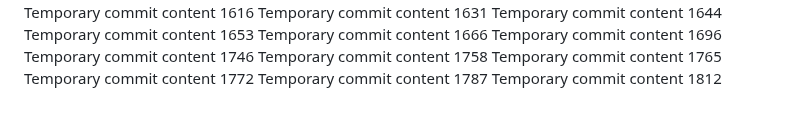
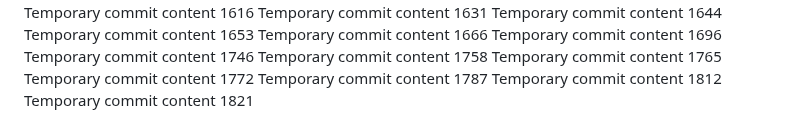
Before and after one commit to codedprocessing/fog, a Markdown page: edt/report.md, the part around the change. Drawn GitHub-style.

```diff
--- a/edt/report.md
+++ b/edt/report.md
@@ -143,3 +143,4 @@ Temporary commit content 1765
 Temporary commit content 1772
 Temporary commit content 1787
 Temporary commit content 1812
+Temporary commit content 1821
```
